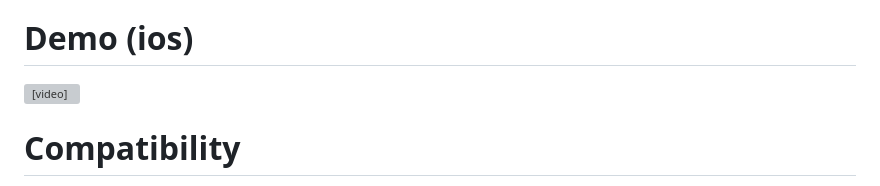
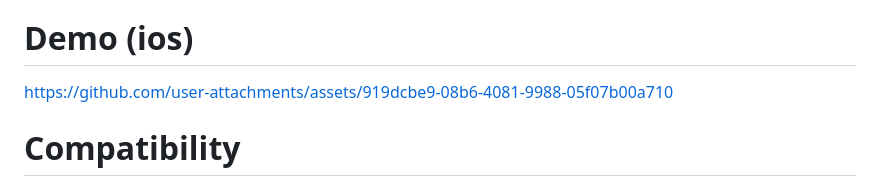
Before and after one commit to Preloading/TwitterAPIBridge, a Markdown page: README.md, the part around the change. Rendered like a GitHub page; grey boxes are pictures that could not be loaded.

Commit message:
why are embedding videos annoying

```diff
--- a/README.md
+++ b/README.md
@@ -7,7 +7,7 @@
 This custom server translates Twitter V1 requests to Bluesky for Twitter clients.
 
 # Demo (ios)
-<video src="resources/demo1.mp4" controls></video>
+https://github.com/user-attachments/assets/919dcbe9-08b6-4081-9988-05f07b00a710
 
 # Compatibility
 To see what devices and versions are compatible, look at [the compatibility list](https://github.com/Preloading/TwitterAPIBridge/blob/main/COMPATIBILITY.md)
```
